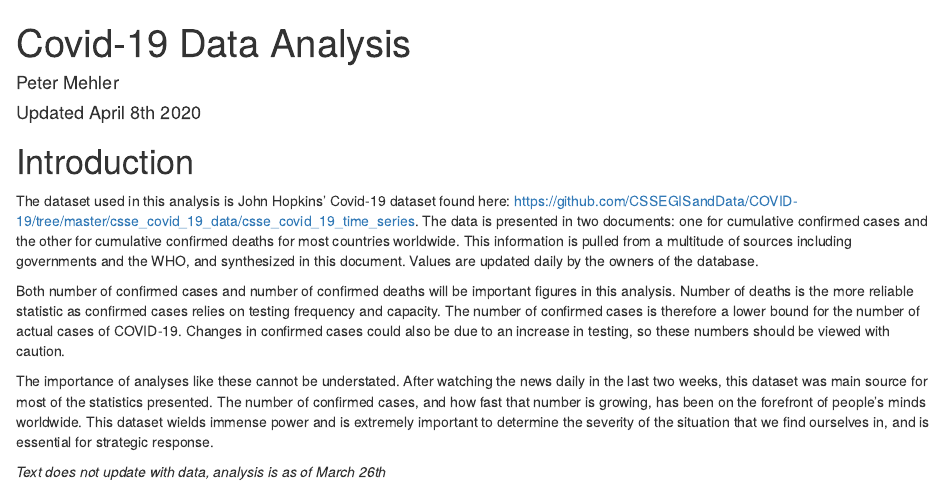
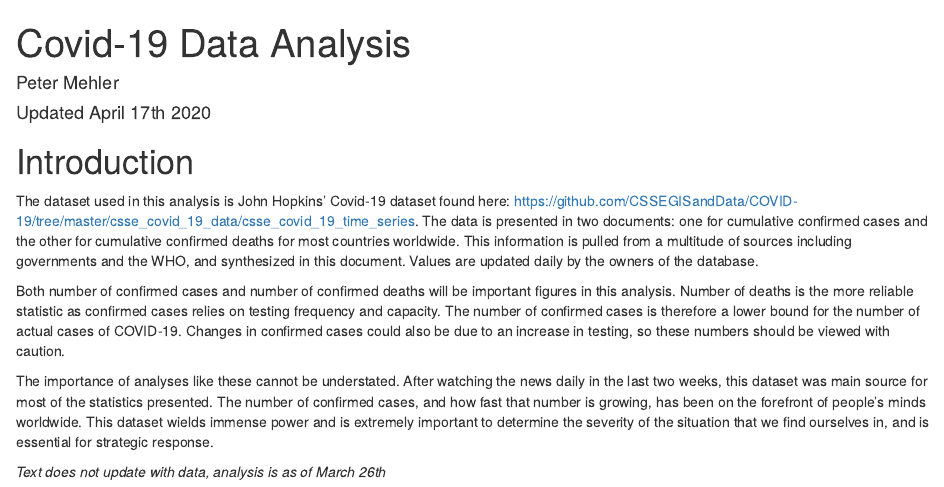
Before and after one commit to pmehler/Covid19_data_exploration, an R Markdown document (index.Rmd): the page in a window 1100 px wide, from its top. The pictures show the output file index.html that the author committed with the source, opened offline.

Commit message:
updated text

```diff
--- a/index.Rmd
+++ b/index.Rmd
@@ -1,7 +1,7 @@
 ---
 title: "Covid-19 Data Analysis"
 author: "Peter Mehler"
-date: "Updated April 8th 2020"
+date: "Updated April 17th 2020"
 output: html_document
 ---
 #Introduction
```
Also changed, not shown: index.html.
